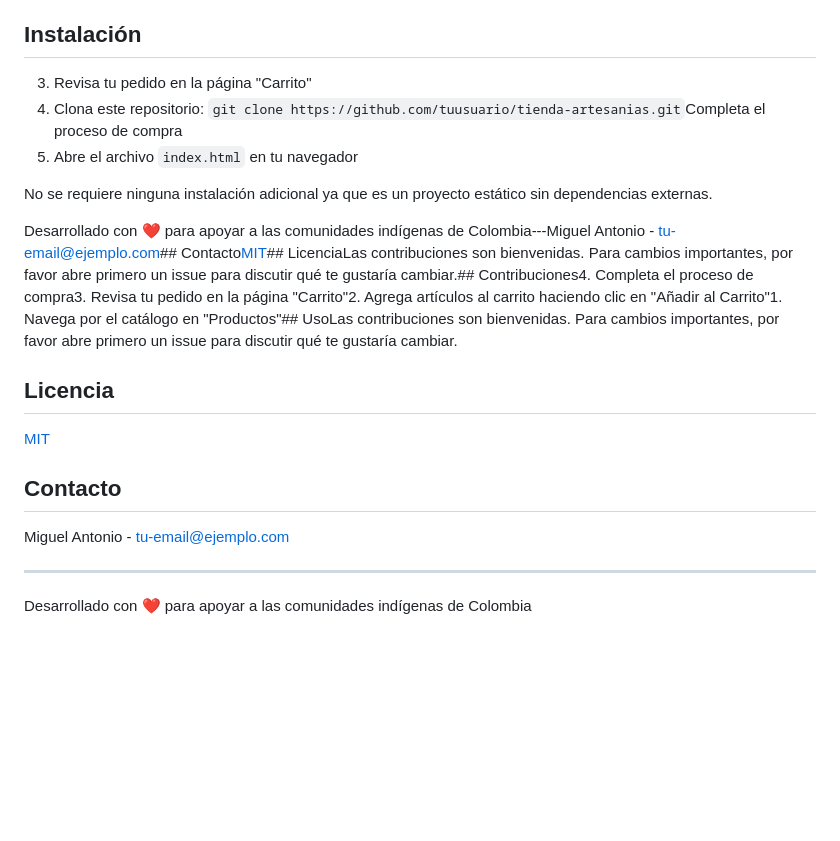
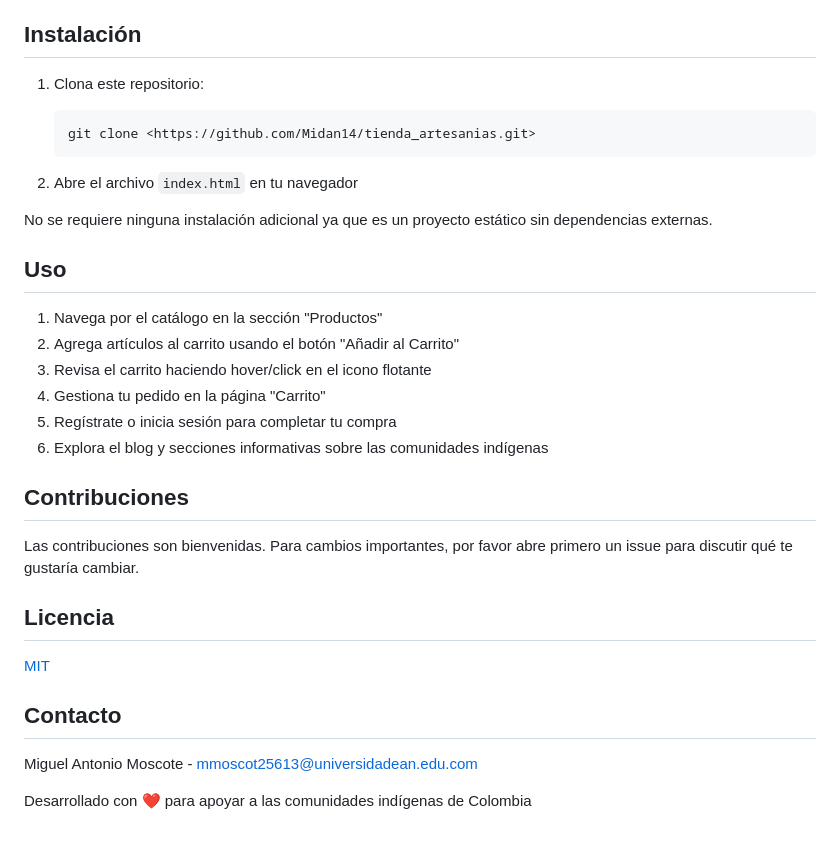
Before and after one commit to Midan14/tienda_artesanias, a Markdown page: README.md, the part around one of its changes. GitHub-like rendering; blank space fills up the shorter version.

Commit message:
fix: Corrige formato de URL en README.md

````diff
--- a/README.md
+++ b/README.md
@@ -65,34 +72,27 @@ ml        # Productos en oferta
 ## Instalación
-3. Revisa tu pedido en la página "Carrito"
-1. Clona este repositorio: `git clone https://github.com/tuusuario/tienda-artesanias.git`Completa el proceso de compra
+
+1. Clona este repositorio:
+
+   ```bash
+   git clone <https://github.com/Midan14/tienda_artesanias.git>
+   ```
+
 2. Abre el archivo `index.html` en tu navegador
 
 No se requiere ninguna instalación adicional ya que es un proyecto estático sin dependencias externas.
 
+## Uso
 
+1. Navega por el catálogo en la sección "Productos"
+2. Agrega artículos al carrito usando el botón "Añadir al Carrito"
+3. Revisa el carrito haciendo hover/click en el icono flotante
+4. Gestiona tu pedido en la página "Carrito"
+5. Regístrate o inicia sesión para completar tu compra
+6. Explora el blog y secciones informativas sobre las comunidades indígenas
 
+## Contribuciones
 
-
-
-
-
-
-
-
-
-
-
-
-
-
-
-
-
-
-
-
-
-Desarrollado con ❤️ para apoyar a las comunidades indígenas de Colombia---Miguel Antonio - [tu-email@ejemplo.com](mailto:tu-email@ejemplo.com)## Contacto[MIT](https://choosealicense.com/licenses/mit/)## LicenciaLas contribuciones son bienvenidas. Para cambios importantes, por favor abre primero un issue para discutir qué te gustaría cambiar.## Contribuciones4. Completa el proceso de compra3. Revisa tu pedido en la página "Carrito"2. Agrega artículos al carrito haciendo clic en "Añadir al Carrito"1. Navega por el catálogo en "Productos"## UsoLas contribuciones son bienvenidas. Para cambios importantes, por favor abre primero un issue para discutir qué te gustaría cambiar.
+Las contribuciones son bienvenidas. Para cambios importantes, por favor abre primero un issue para discutir qué te gustaría cambiar.
 
 ## Licencia
 
@@ -100,8 +100,6 @@ Desarrollado con ❤️ para apoyar a las comunidades indígenas de Colombia---M
 
 ## Contacto
 
-Miguel Antonio - [tu-email@ejemplo.com](mailto:tu-email@ejemplo.com)
-
----
+Miguel Antonio Moscote - <mmoscot25613@universidadean.edu.com>
 
 Desarrollado con ❤️ para apoyar a las comunidades indígenas de Colombia
````
Also changed, not shown: other parts of README.md (+55 -48 lines).
